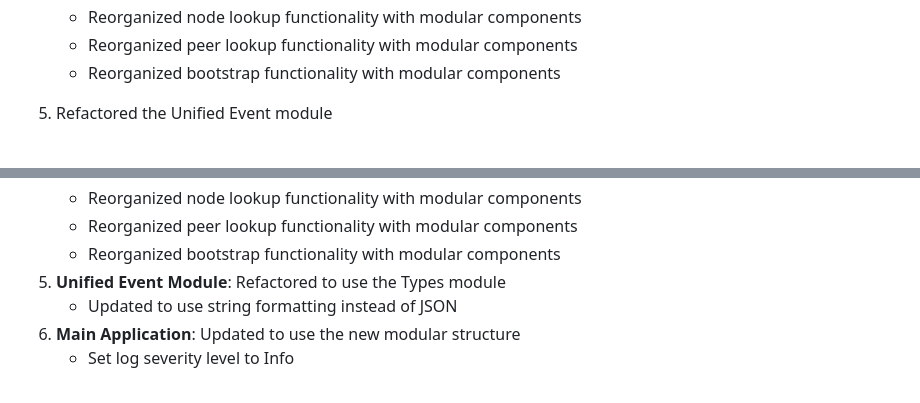
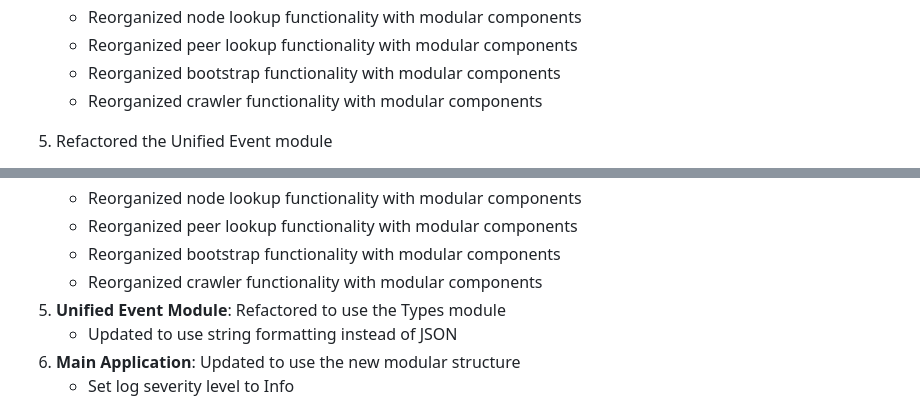
Before and after one commit to Jayian1890/DHT_Hunter, a Markdown page: docs/Project_Reorganization_Tracking.md, 2 parts joined by grey strips. Rendered like a GitHub page.

Commit message:
Update Project_Reorganization_Tracking.md to reflect crawler functionality reorganization

```diff
--- a/docs/Project_Reorganization_Tracking.md
+++ b/docs/Project_Reorganization_Tracking.md
@@ -126,6 +126,7 @@ The task is to reorganize the existing codebase into a more modular structure wi
    - Reorganized node lookup functionality with modular components
    - Reorganized peer lookup functionality with modular components
    - Reorganized bootstrap functionality with modular components
+   - Reorganized crawler functionality with modular components
 
 5. Refactored the Unified Event module
    - Created event_types_adapter.hpp to use the Types module
@@ -158,6 +159,7 @@ We've successfully reorganized the project into modular components:
    - Reorganized node lookup functionality with modular components
    - Reorganized peer lookup functionality with modular components
    - Reorganized bootstrap functionality with modular components
+   - Reorganized crawler functionality with modular components
 5. **Unified Event Module**: Refactored to use the Types module
    - Updated to use string formatting instead of JSON
 6. **Main Application**: Updated to use the new modular structure
```
Also changed, not shown: other parts of docs/Project_Reorganization_Tracking.md (+1 -1 lines).
